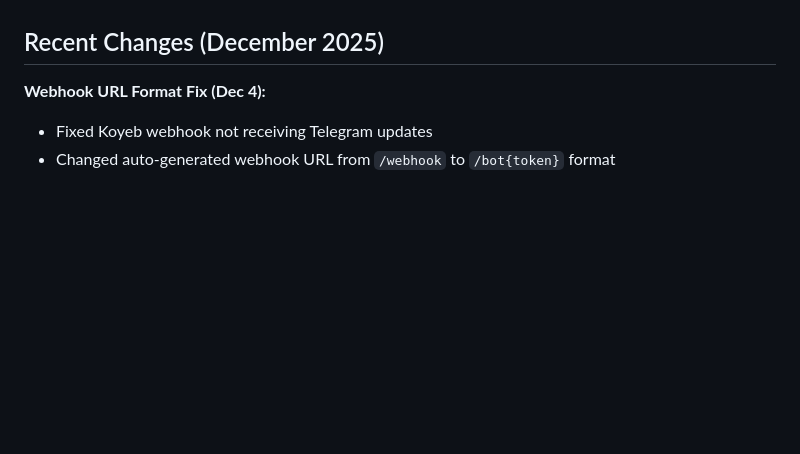
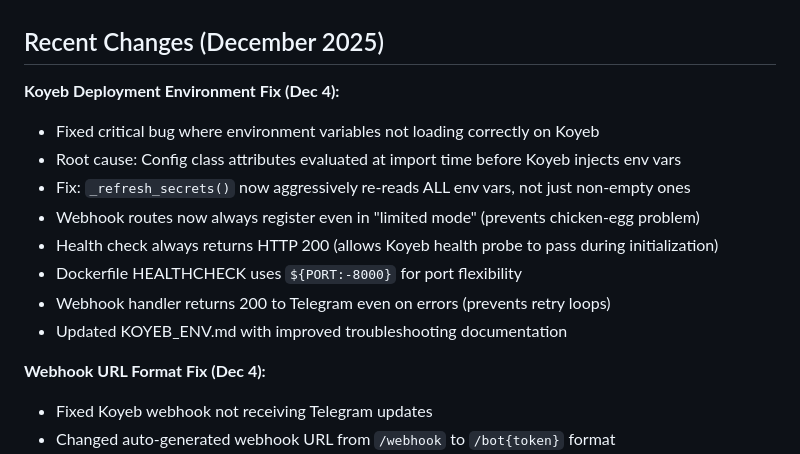
Before and after one commit to Dzakiart19/XauusdBotV2NORTHFLANK, a Markdown page: replit.md, the part around the change. Rendered like a GitHub page; blank space fills up the shorter version.

Commit message:
Update documentation for Koyeb deployment environment fixes
Update replit.md to include details about environment variable loading, webhook registration, health check behavior, Dockerfile HEALTHCHECK updates, webhook handler error responses, and improved troubleshooting documentation in KOYEB_ENV.md.

Replit-Commit-Author: Agent
Replit-Commit-Session-Id: 0764d063-995f-41ae-8cdd-aeb0e66a9c6c
Replit-Commit-Checkpoint-Type: full_checkpoint
Replit-Commit-Event-Id: a175dd37-0124-487b-bbb7-0f0bc9d1bf6d
Replit-Commit-Screenshot-Url: https://storage.googleapis.com/screenshot-production-us-central1/ea69907b-0919-420c-8ea2-7807b811dcf5/0764d063-995f-41ae-8cdd-aeb0e66a9c6c/OAB4QYq

```diff
--- a/replit.md
+++ b/replit.md
@@ -44,6 +44,16 @@ The bot features a modular architecture for scalability and maintainability, des
 - **Bot Stability:** Hang detection, health monitors, optimized Telegram polling, and a global error handler.
 
 ## Recent Changes (December 2025)
+
+**Koyeb Deployment Environment Fix (Dec 4):**
+- Fixed critical bug where environment variables not loading correctly on Koyeb
+- Root cause: Config class attributes evaluated at import time before Koyeb injects env vars
+- Fix: `_refresh_secrets()` now aggressively re-reads ALL env vars, not just non-empty ones
+- Webhook routes now always register even in "limited mode" (prevents chicken-egg problem)
+- Health check always returns HTTP 200 (allows Koyeb health probe to pass during initialization)
+- Dockerfile HEALTHCHECK uses `${PORT:-8000}` for port flexibility
+- Webhook handler returns 200 to Telegram even on errors (prevents retry loops)
+- Updated KOYEB_ENV.md with improved troubleshooting documentation
 
 **Webhook URL Format Fix (Dec 4):**
 - Fixed Koyeb webhook not receiving Telegram updates
```
